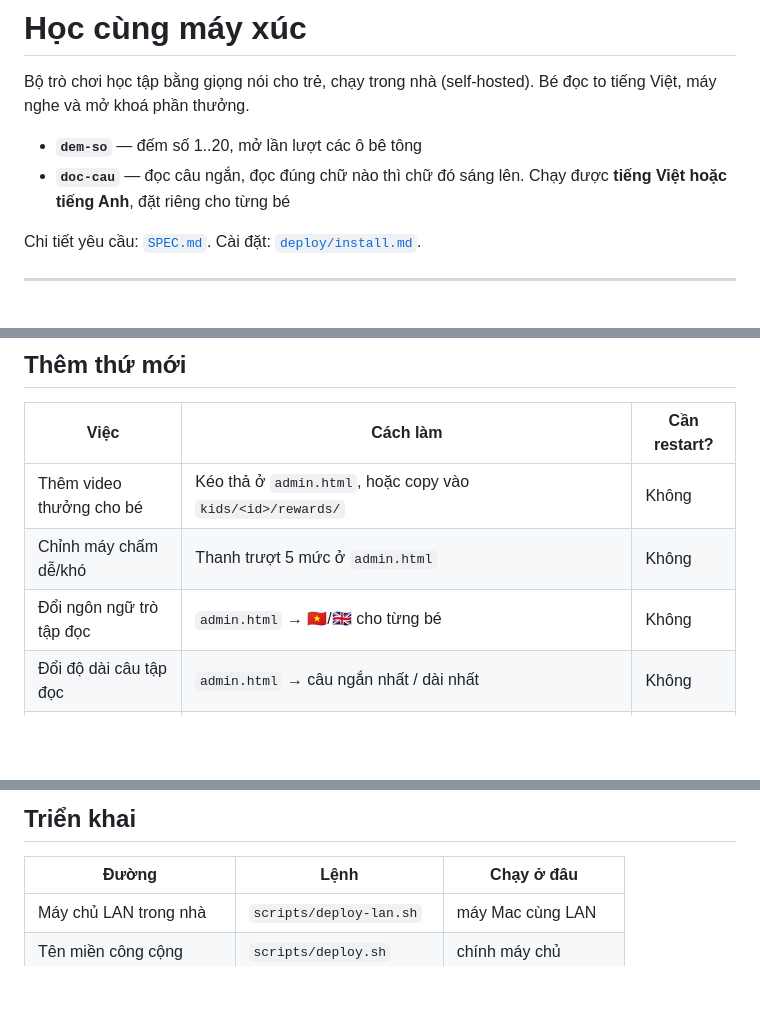
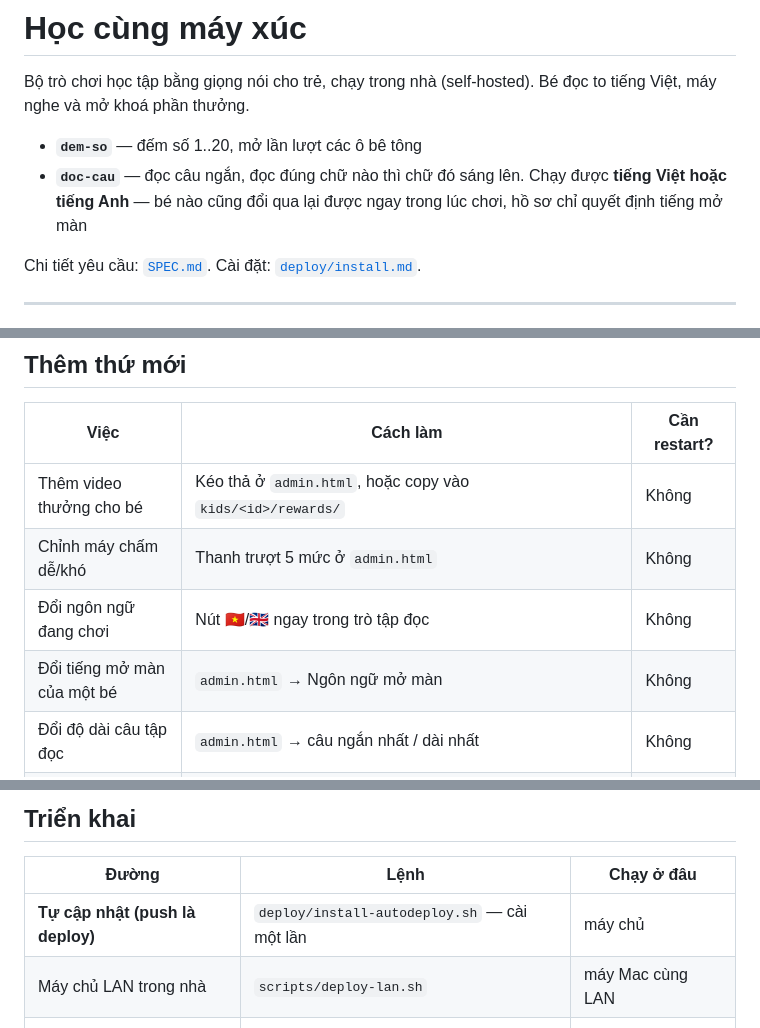
Before and after one commit to vnkiddev/hygame, a Markdown page: README.md, 3 parts joined by grey strips. Drawn GitHub-style; blank space fills up the shorter version.

Commit message:
Tài liệu cho tự cập nhật và nút đổi ngôn ngữ

```diff
--- a/README.md
+++ b/README.md
@@ -5,7 +5,8 @@ Bé đọc to tiếng Việt, máy nghe và mở khoá phần thưởng.
 
 - **`dem-so`** — đếm số 1..20, mở lần lượt các ô bê tông
 - **`doc-cau`** — đọc câu ngắn, đọc đúng chữ nào thì chữ đó sáng lên.
-  Chạy được **tiếng Việt hoặc tiếng Anh**, đặt riêng cho từng bé
+  Chạy được **tiếng Việt hoặc tiếng Anh** — bé nào cũng đổi qua lại được
+  ngay trong lúc chơi, hồ sơ chỉ quyết định tiếng mở màn
 
 Chi tiết yêu cầu: [`SPEC.md`](SPEC.md). Cài đặt: [`deploy/install.md`](deploy/install.md).
 
@@ -103,7 +104,8 @@ data/                app.db + clip audio (KHÔNG commit)
 |---|---|---|
 | Thêm video thưởng cho bé | Kéo thả ở `admin.html`, hoặc copy vào `kids/<id>/rewards/` | Không |
 | Chỉnh máy chấm dễ/khó | Thanh trượt 5 mức ở `admin.html` | Không |
-| Đổi ngôn ngữ trò tập đọc | `admin.html` → 🇻🇳/🇬🇧 cho từng bé | Không |
+| Đổi ngôn ngữ đang chơi | Nút 🇻🇳/🇬🇧 ngay trong trò tập đọc | Không |
+| Đổi tiếng mở màn của một bé | `admin.html` → Ngôn ngữ mở màn | Không |
 | Đổi độ dài câu tập đọc | `admin.html` → câu ngắn nhất / dài nhất | Không |
 | Đổi câu khen, tốc độ đọc mẫu | `admin.html`, hoặc sửa `kids/<id>/profile.json` | Không |
 | Thêm bé | `admin.html` → "Thêm bé mới" | Không |
@@ -115,6 +117,7 @@ data/                app.db + clip audio (KHÔNG commit)
 
 | Đường | Lệnh | Chạy ở đâu |
 |---|---|---|
+| **Tự cập nhật (push là deploy)** | `deploy/install-autodeploy.sh` — cài một lần | máy chủ |
 | Máy chủ LAN trong nhà | `scripts/deploy-lan.sh` | máy Mac cùng LAN |
 | Tên miền công cộng | `scripts/deploy.sh` | chính máy chủ |
 | Gieo hồ sơ 3 bé mặc định | `scripts/seed_kids.py` | máy chủ |
```
Also changed, not shown: deploy/install.md (+19 -0 lines).
